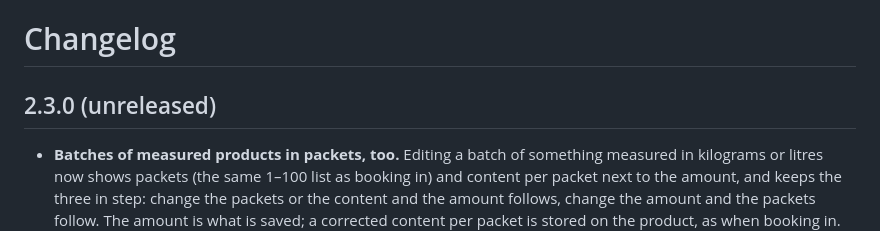
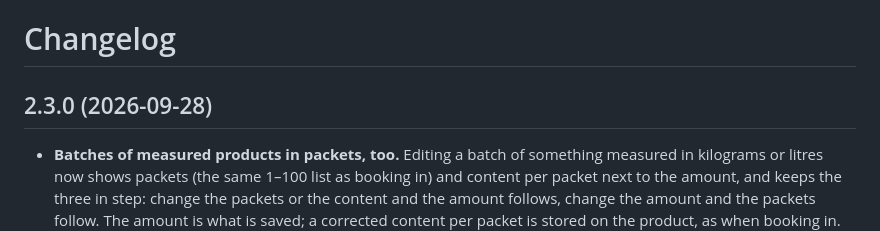
Before and after one commit to setuun/inventree-pantry, a Markdown page: CHANGELOG.md, the part around the change. GitHub-like rendering.

Commit message:
release 2.3.0
Co-Authored-By: Claude Opus 5.5 (1M context) <noreply@anthropic.com>

```diff
--- a/CHANGELOG.md
+++ b/CHANGELOG.md
@@ -1,6 +1,6 @@
 # Changelog
 
-## 2.3.0 (unreleased)
+## 2.3.0 (2026-09-28)
 
 - **Batches of measured products in packets, too.** Editing a batch of something measured in
   kilograms or litres now shows packets (the same 1–100 list as booking in) and content per
```
